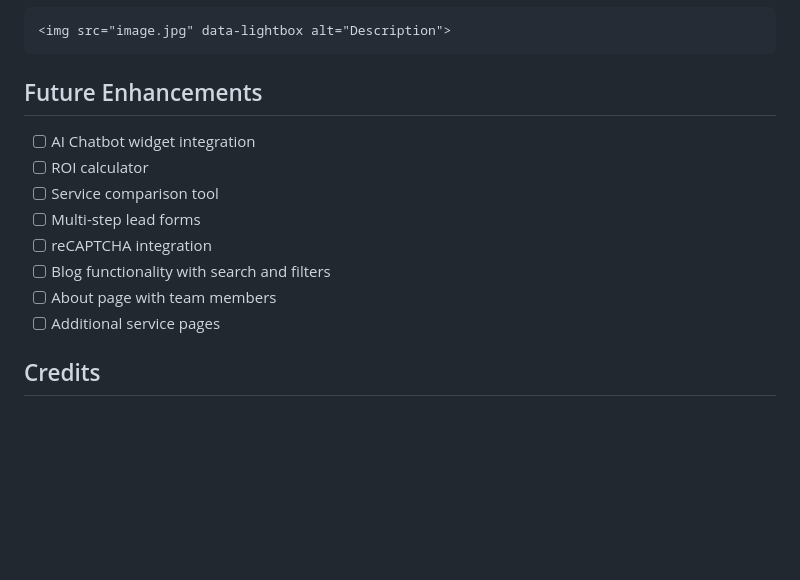
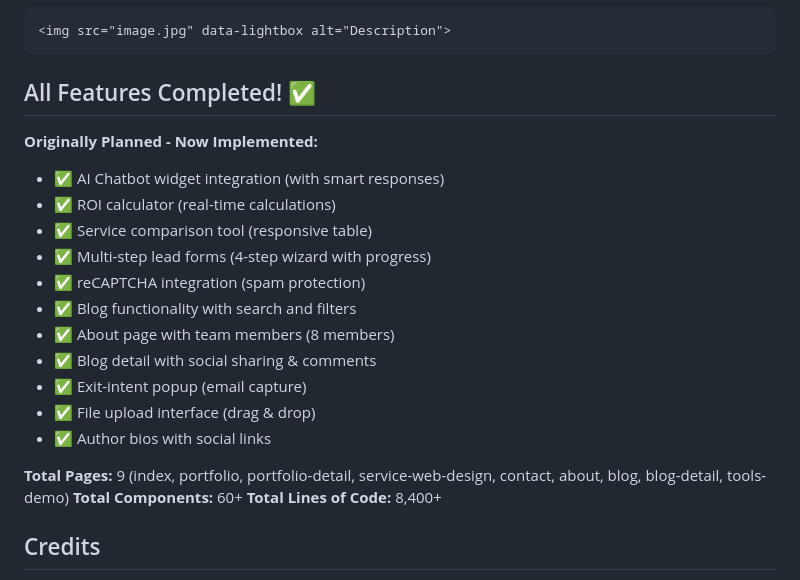
Before and after one commit to Trooperr1/hawler, a Markdown page: README.md, the part around the change. Drawn GitHub-style; blank space fills up the shorter version.

Commit message:
Update README with all completed features

````diff
--- a/README.md
+++ b/README.md
@@ -240,16 +240,24 @@ Multi-channel contact page with form, map, information, and office hours
 <img src="image.jpg" data-lightbox alt="Description">
 ```
 
-## Future Enhancements
+## All Features Completed! ✅
 
-- [ ] AI Chatbot widget integration
-- [ ] ROI calculator
-- [ ] Service comparison tool
-- [ ] Multi-step lead forms
-- [ ] reCAPTCHA integration
-- [ ] Blog functionality with search and filters
-- [ ] About page with team members
-- [ ] Additional service pages
+**Originally Planned - Now Implemented:**
+- ✅ AI Chatbot widget integration (with smart responses)
+- ✅ ROI calculator (real-time calculations)
+- ✅ Service comparison tool (responsive table)
+- ✅ Multi-step lead forms (4-step wizard with progress)
+- ✅ reCAPTCHA integration (spam protection)
+- ✅ Blog functionality with search and filters
+- ✅ About page with team members (8 members)
+- ✅ Blog detail with social sharing & comments
+- ✅ Exit-intent popup (email capture)
+- ✅ File upload interface (drag & drop)
+- ✅ Author bios with social links
+
+**Total Pages:** 9 (index, portfolio, portfolio-detail, service-web-design, contact, about, blog, blog-detail, tools-demo)
+**Total Components:** 60+
+**Total Lines of Code:** 8,400+
 
 ## Credits
 
````
